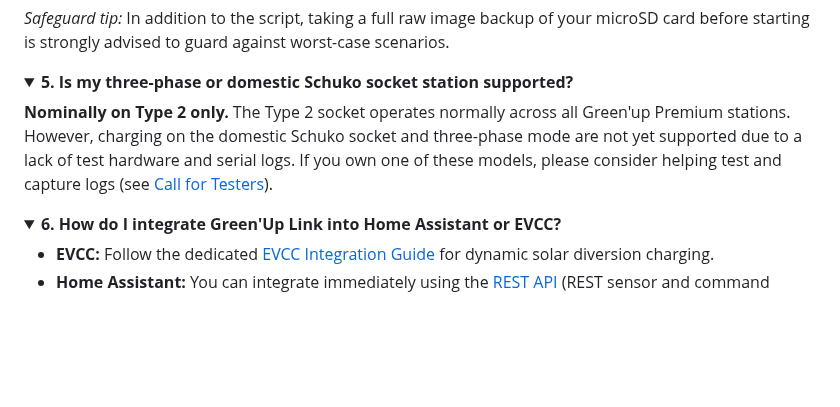
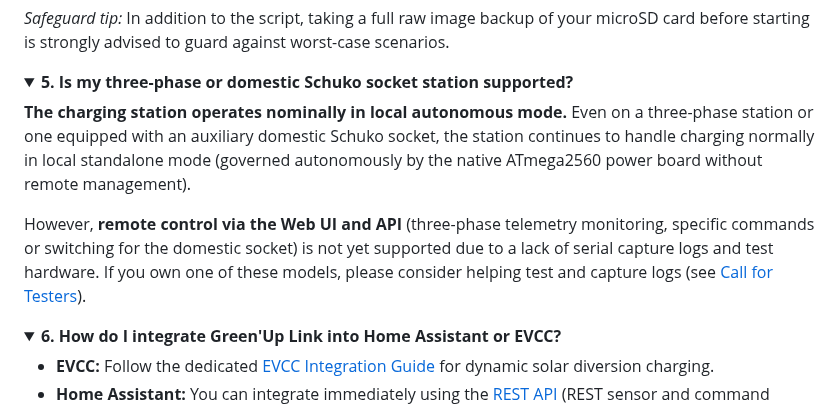
Before and after one commit to BolzaW/greenup-link, a Markdown page: README.md, the part around the change. Rendered like a GitHub page; folded sections open; blank space fills up the shorter version.

Commit message:
docs: clarify FAQ 5 regarding remote control vs nominal local operation

```diff
--- a/README.md
+++ b/README.md
@@ -268,7 +268,9 @@ It restores the original Legrand startup scripts, un-neutralizes emergency scrip
 <details>
 <summary><strong>5. Is my three-phase or domestic Schuko socket station supported?</strong></summary>
 
-**Nominally on Type 2 only.** The Type 2 socket operates normally across all Green'up Premium stations. However, charging on the domestic Schuko socket and three-phase mode are not yet supported due to a lack of test hardware and serial logs. If you own one of these models, please consider helping test and capture logs (see [Call for Testers](#-call-for-testers--contributions)).
+**The charging station operates nominally in local autonomous mode.** Even on a three-phase station or one equipped with an auxiliary domestic Schuko socket, the station continues to handle charging normally in local standalone mode (governed autonomously by the native ATmega2560 power board without remote management).
+
+However, **remote control via the Web UI and API** (three-phase telemetry monitoring, specific commands or switching for the domestic socket) is not yet supported due to a lack of serial capture logs and test hardware. If you own one of these models, please consider helping test and capture logs (see [Call for Testers](#-call-for-testers--contributions)).
 </details>
 
 <details>
```
Also changed, not shown: README.fr.md (+3 -1 lines).
